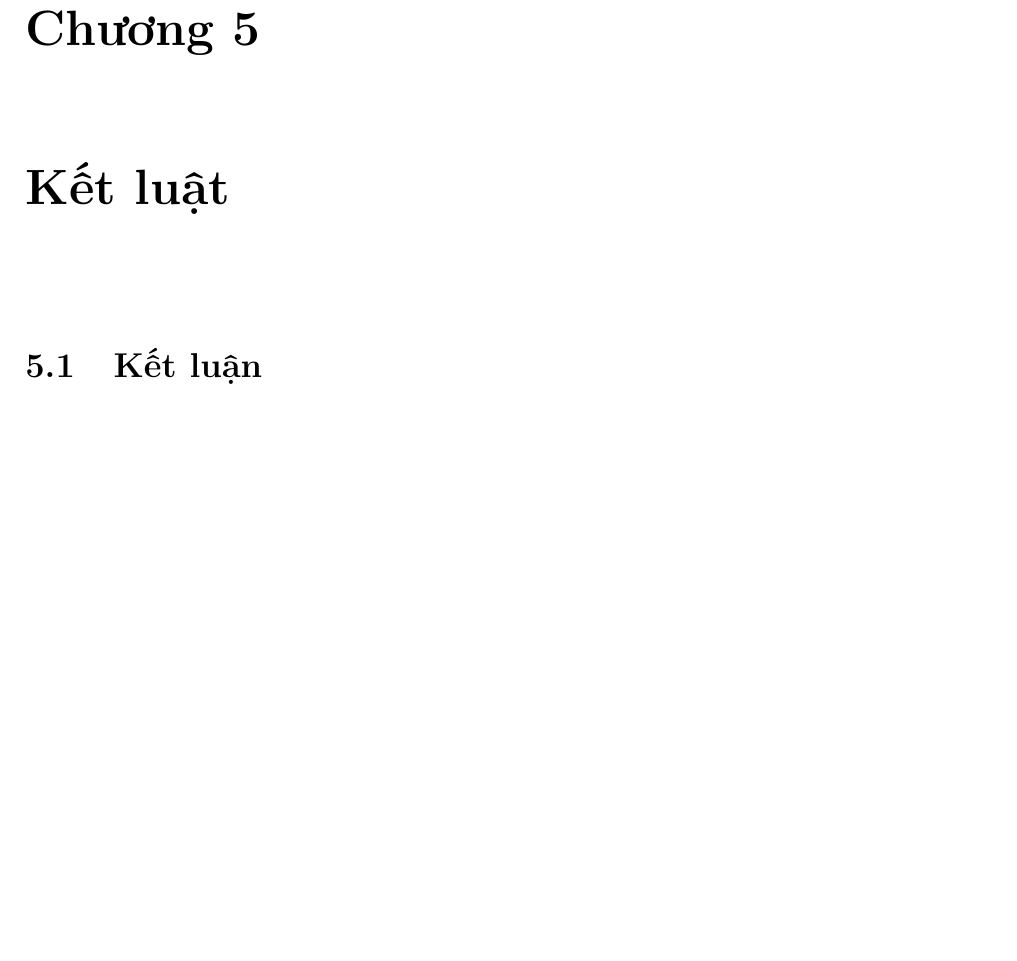
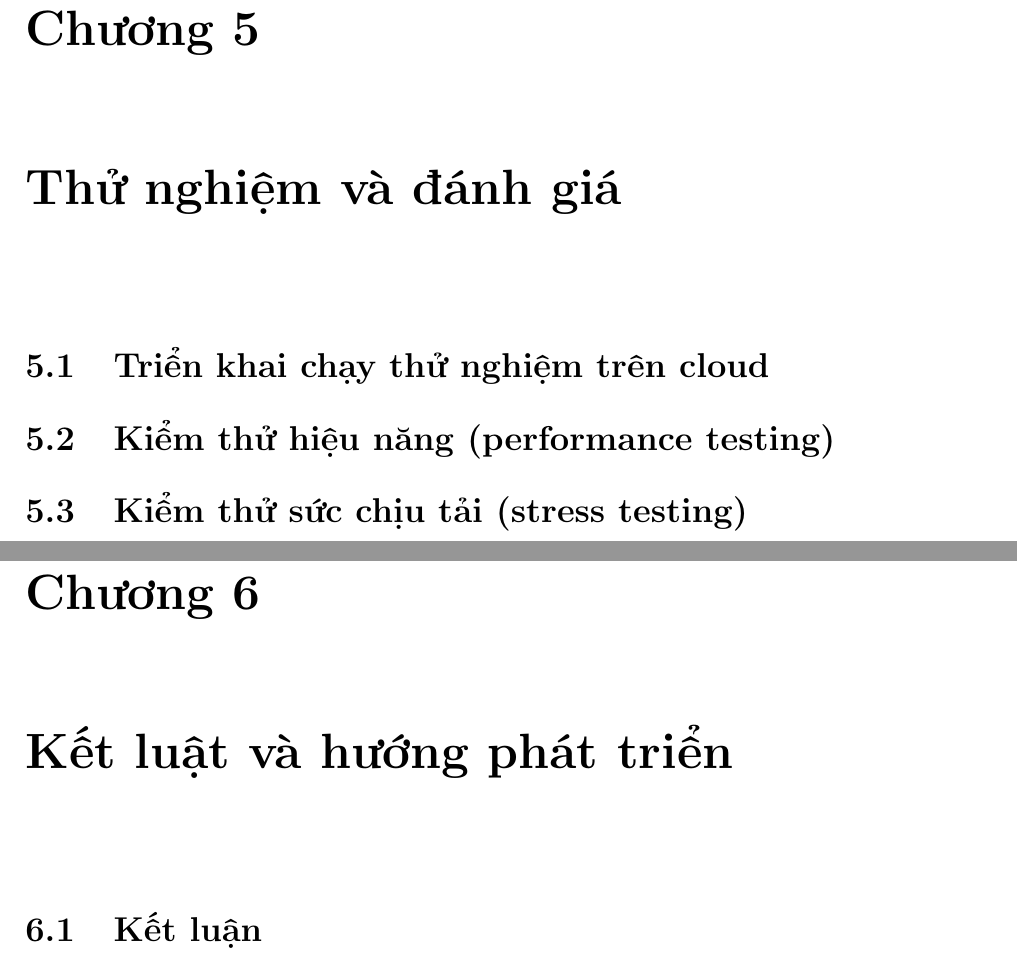
Before and after one commit to kstn-cntt-k60/baseweb-report, a LaTeX thesis (latex/thesis.tex, which reads latex/chapters/conclusion.tex, latex/chapters/experiment.tex): part of page 68 of 70 before the commit and two parts of pages 69 and 70 of 72 after it, the two joined at a grey line, cut so that both start at the same text, the shorter picture padded with empty space. Compiled offline with pdfLaTeX.

Commit message:
Add experiment

```diff
--- a/latex/chapters/conclusion.tex
+++ b/latex/chapters/conclusion.tex
@@ -1,4 +1,4 @@
-\chapter{Kết luật}
+\chapter{Kết luật và hướng phát triển}
 \section{Kết luận}
 Qua quá trình tìm hiểu và thực hiện hệ thống quản lý phân phối,
 nghiên cứu quy trình và các chức năng nghiệp vụ, thiết kế giao
--- /dev/null
+++ b/latex/chapters/experiment.tex
@@ -0,0 +1,4 @@
+\chapter{Thử nghiệm và đánh giá}
+\section{Triển khai chạy thử nghiệm trên cloud}
+\section{Kiểm thử hiệu năng (performance testing)}
+\section{Kiểm thử sức chịu tải (stress testing)}
```
Also changed, not shown: latex/chapters/solution.tex (+1 -1 lines), latex/thesis.tex (+1 -0 lines), latex/thesis.pdf.
